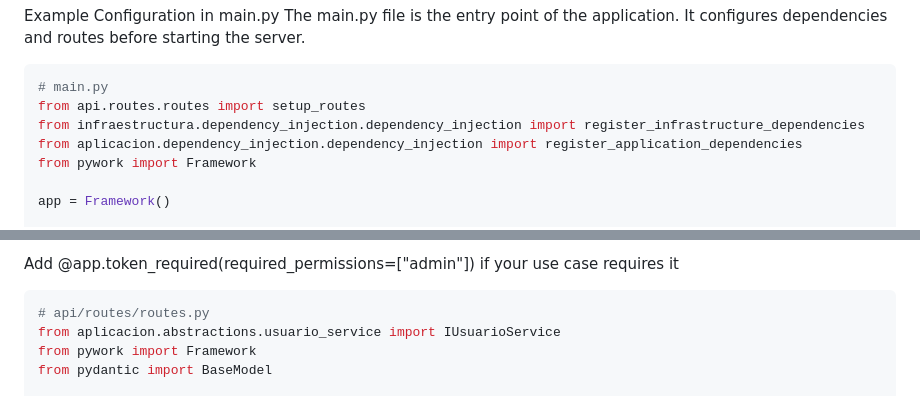
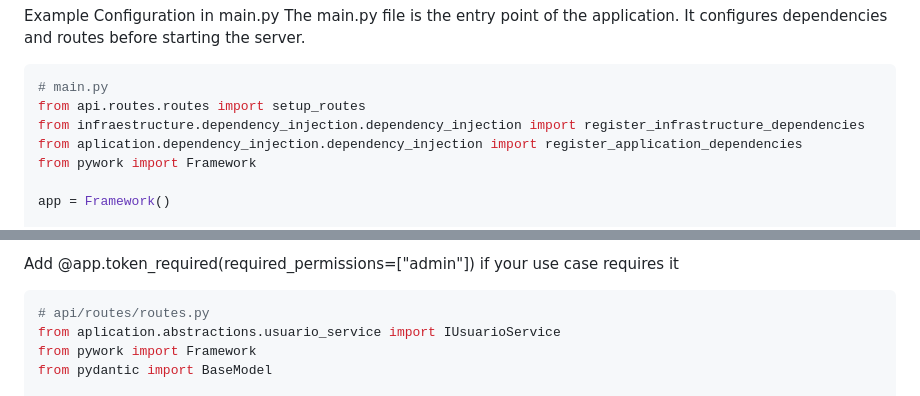
Before and after one commit to lucianoigit/pyWork, a Markdown page: README.md, 2 parts joined by grey strips. Rendered like a GitHub page.

````diff
--- a/README.md
+++ b/README.md
@@ -72,8 +72,8 @@ The main.py file is the entry point of the application. It configures dependenci
 ```python
 # main.py
 from api.routes.routes import setup_routes
-from infraestructura.dependency_injection.dependency_injection import register_infrastructure_dependencies
-from aplicacion.dependency_injection.dependency_injection import register_application_dependencies
+from infraestructure.dependency_injection.dependency_injection import register_infrastructure_dependencies
+from aplication.dependency_injection.dependency_injection import register_application_dependencies
 from pywork import Framework
 
 app = Framework()
@@ -100,7 +100,7 @@ Add @app.token_required(required_permissions=["admin"]) if your use case require
 
 ```python
 # api/routes/routes.py
-from aplicacion.abstractions.usuario_service import IUsuarioService
+from aplication.abstractions.usuario_service import IUsuarioService
 from pywork import Framework
 from pydantic import BaseModel
 
````
Also changed, not shown: other parts of README.md (+17 -17 lines).
